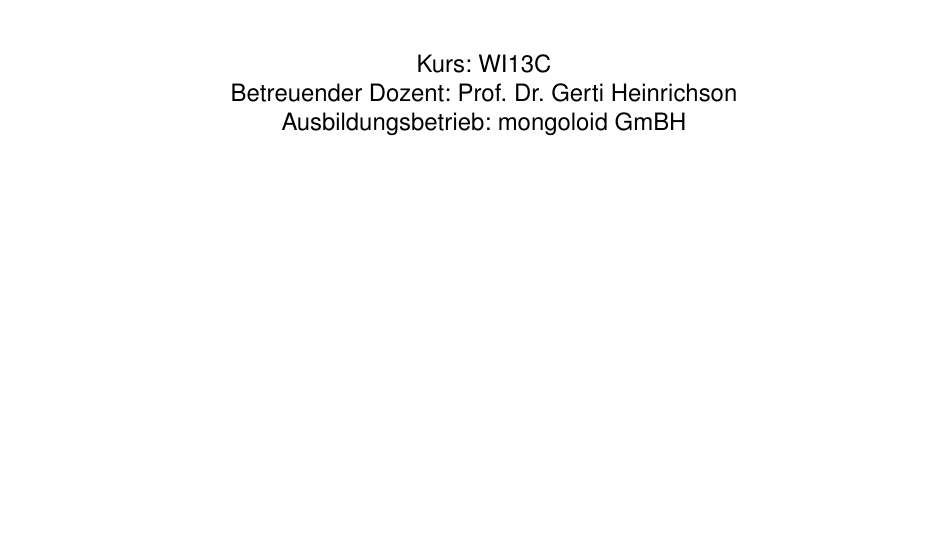
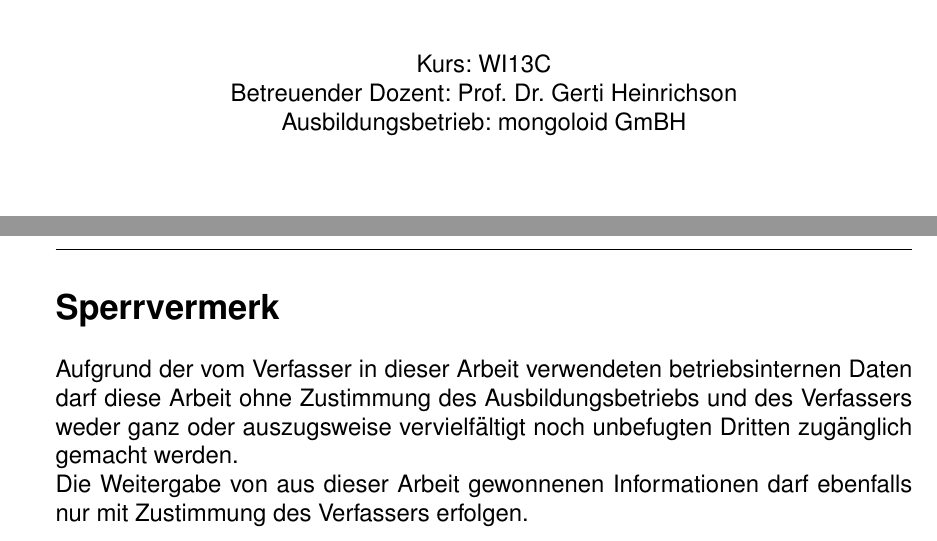
Before and after one commit to pubkey/dhbw-thesis-roter-grubert, a LaTeX document (Vorlage/document.tex, which reads Vorlage/sperrvermerk.tex): part of page 1 of 5 before the commit and two parts of pages 1 and 2 of 6 after it, the two joined at a grey line, cut so that both start at the same text. Compiled offline with pdfLaTeX.

Commit message:
added sperrvermerk

```diff
--- a/Vorlage/sperrvermerk.tex
+++ b/Vorlage/sperrvermerk.tex
@@ -0,0 +1,9 @@
+\section*{Sperrvermerk}
+Aufgrund der vom Verfasser in dieser Arbeit verwendeten betriebsinternen Daten
+darf diese Arbeit ohne Zustimmung des Ausbildungsbetriebs und des Verfassers
+weder ganz oder auszugsweise vervielfältigt noch unbefugten Dritten zugänglich
+gemacht werden.\\
+Die Weitergabe von aus dieser Arbeit gewonnenen Informationen darf ebenfalls
+nur mit Zustimmung des Verfassers erfolgen.
+
+\clearpage
```
Also changed, not shown: Vorlage/credentials.tex (+2 -0 lines), Vorlage/document.tex (+7 -4 lines).
